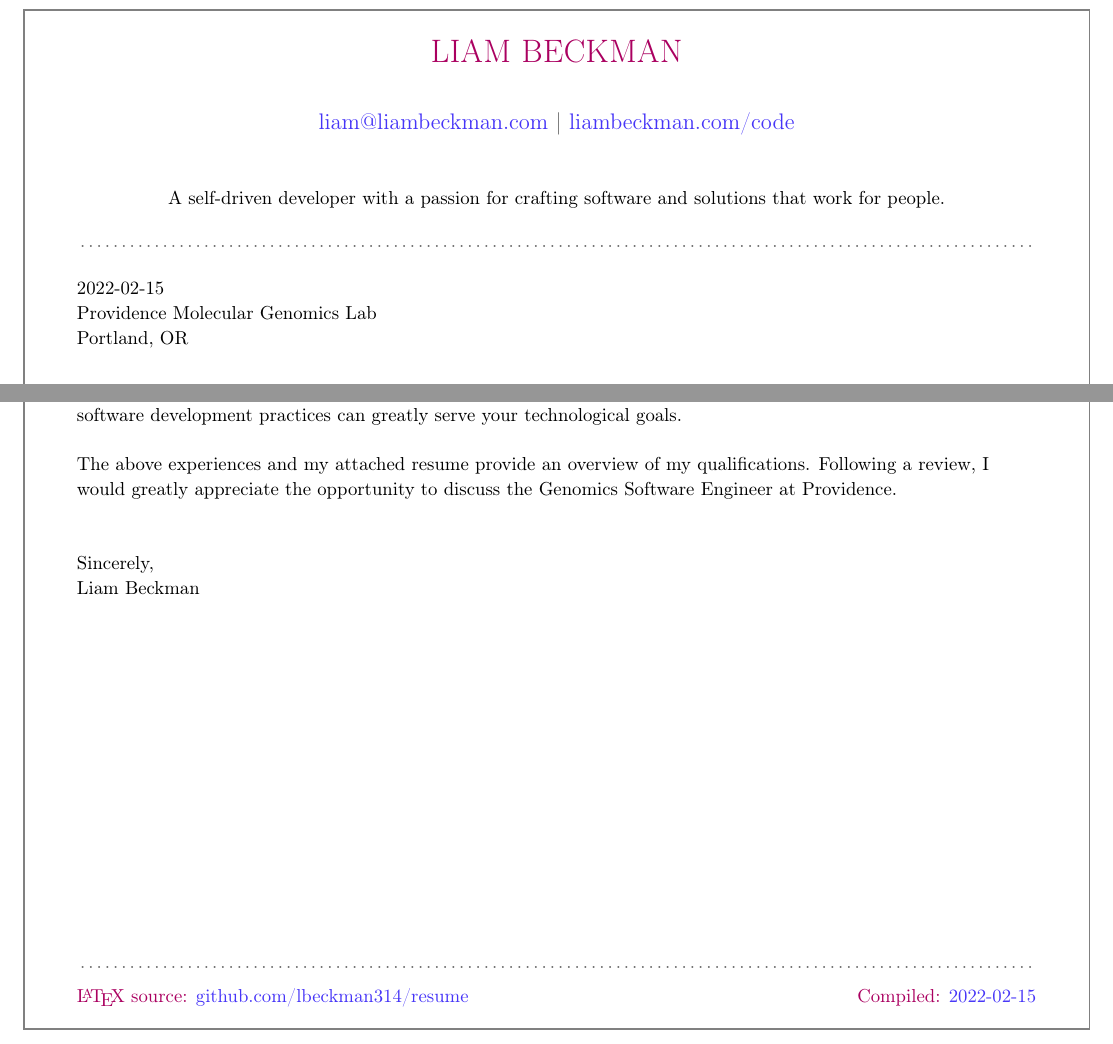
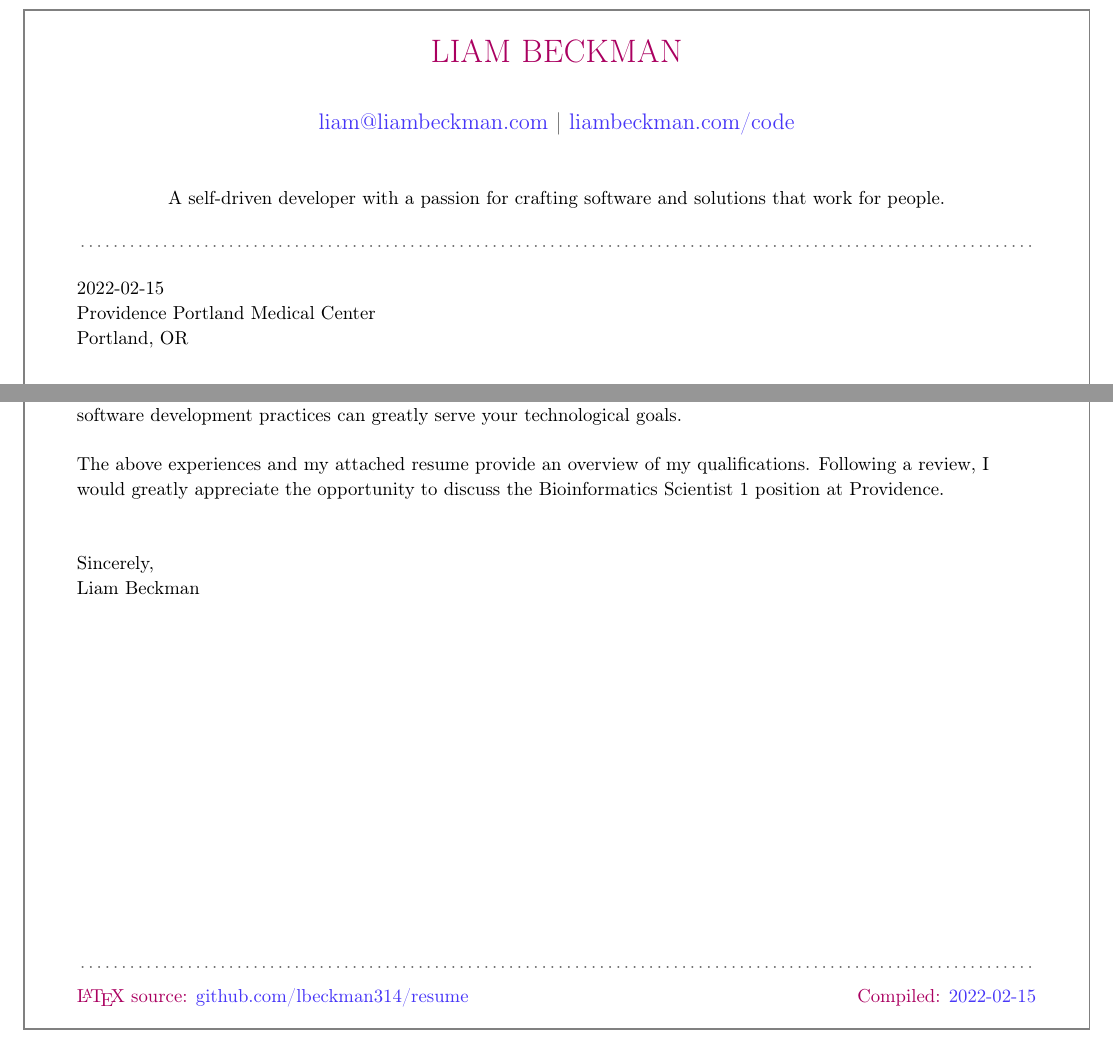
Before and after one commit to lbeckman314/resume, a LaTeX document (src/coverletter-liam-beckman.tex): two parts of the page, joined at a grey line, cut so that both start at the same text. Compiled offline with pdfLaTeX.

Commit message:
Update 'src/coverletter-liam-beckman.tex'

```diff
--- a/src/coverletter-liam-beckman.tex
+++ b/src/coverletter-liam-beckman.tex
@@ -7,7 +7,7 @@
 \bigbreak
 
 {\DTMtoday}\\
-Providence Molecular Genomics Lab\\
+Providence Portland Medical Center\\
 Portland, OR
 
 \vspace*{2\baselineskip}
@@ -41,7 +41,7 @@ With my experience and background in full stack software devlopment cenetered ar
 
 \vspace*{\baselineskip}
 
-The above experiences and my attached resume provide an overview of my qualifications. Following a review, I would greatly appreciate the opportunity to discuss the Genomics Software Engineer at Providence.
+The above experiences and my attached resume provide an overview of my qualifications. Following a review, I would greatly appreciate the opportunity to discuss the Bioinformatics Scientist 1 position at Providence.
 
 \vspace*{2\baselineskip}
 
```
Also changed, not shown: src/coverletter-liam-beckman.tex (2 more changed lines).
